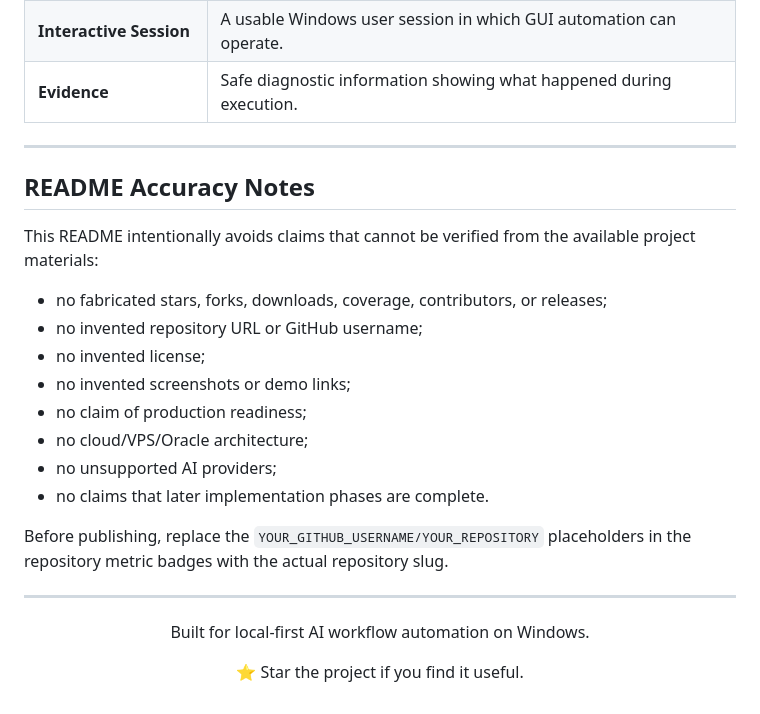
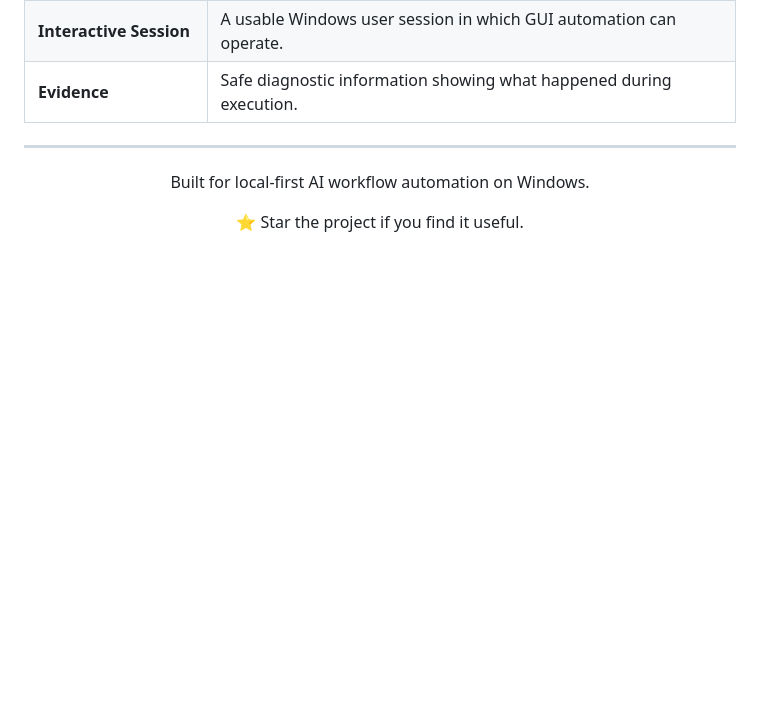
Before and after one commit to Abtahi360/Local-AI-Task-Automation-System, a Markdown page: README.md, the part around one of its changes. Rendered like a GitHub page; blank space fills up the shorter version.

```diff
--- a/README.md
+++ b/README.md
@@ -1228,23 +1132,6 @@ Do not assume or add a license until the repository contains an explicit license
 
 ---
 
-## README Accuracy Notes
-
-This README intentionally avoids claims that cannot be verified from the available project materials:
-
-- no fabricated stars, forks, downloads, coverage, contributors, or releases;
-- no invented repository URL or GitHub username;
-- no invented license;
-- no invented screenshots or demo links;
-- no claim of production readiness;
-- no cloud/VPS/Oracle architecture;
-- no unsupported AI providers;
-- no claims that later implementation phases are complete.
-
-Before publishing, replace the `YOUR_GITHUB_USERNAME/YOUR_REPOSITORY` placeholders in the repository metric badges with the actual repository slug.
-
----
-
 <div align="center">
 
 Built for local-first AI workflow automation on Windows.
```
Also changed, not shown: other parts of README.md (+0 -96 lines).
